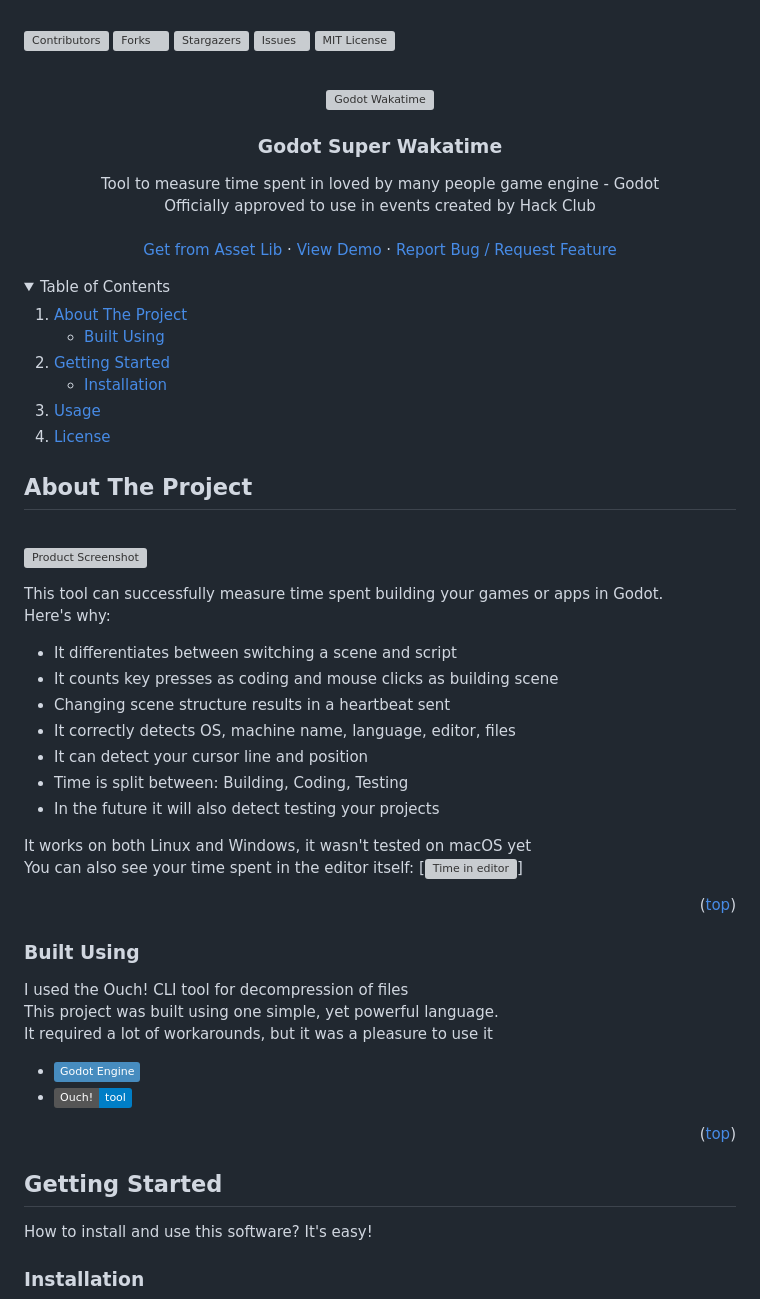
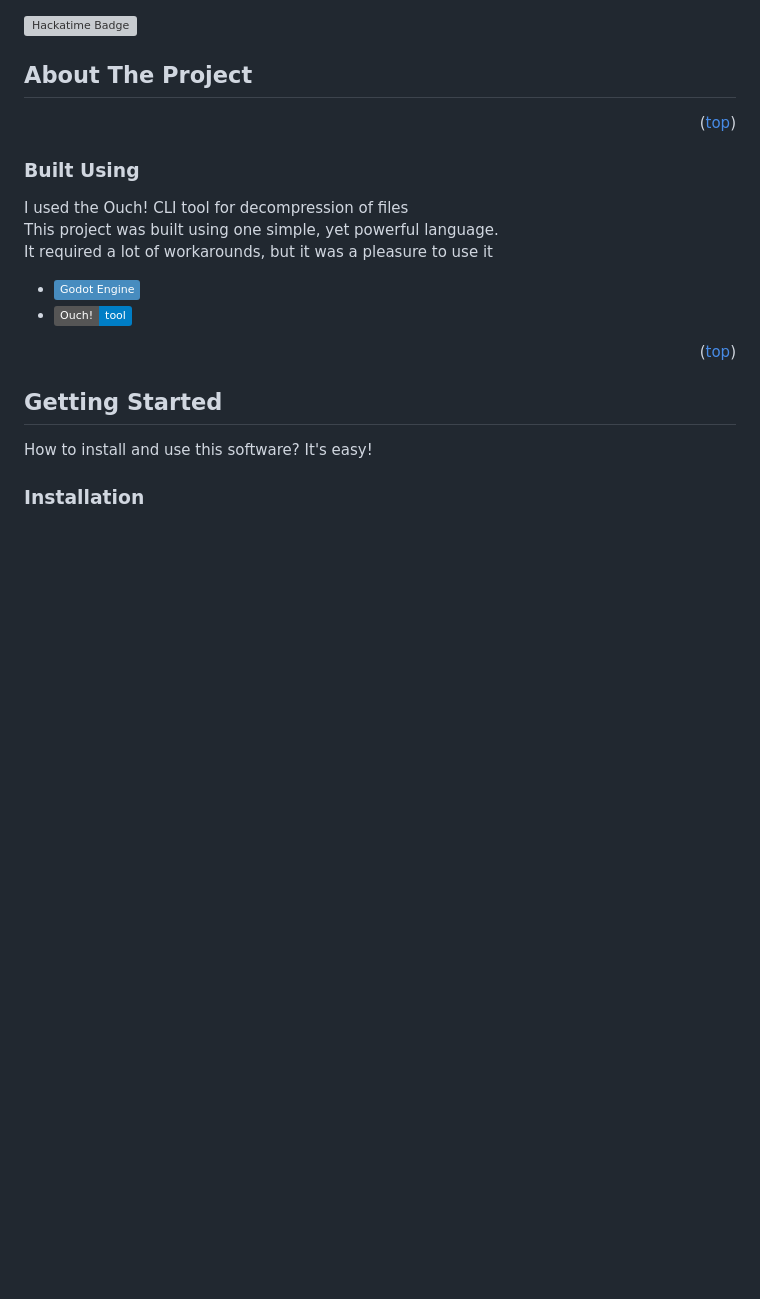
Before and after one commit to qwwertyz/Catnip-clicker, a Markdown page: catnip-clicker/README.md, the part around the change. GitHub-like rendering; folded sections open; badges without logos; blank space fills up the shorter version; grey boxes are pictures that could not be loaded.

```diff
--- a/catnip-clicker/README.md
+++ b/catnip-clicker/README.md
@@ -1,76 +1,10 @@
+
+
 <a id="readme-top"></a>
-
-<!-- SHIELDS -->
-[![Contributors][contributors-shield]][contributors-url]
-[![Forks][forks-shield]][forks-url]
-[![Stargazers][stars-shield]][stars-url]
-[![Issues][issues-shield]][issues-url]
-[![MIT License][license-shield]][license-url]
-
-<!-- HEADER -->
-<br />
-<div align="center">
-	<a href="https://github.com/BudzioT/Godot_Super-Wakatime">
-		<img src="https://cloud-bo1ln2br1-hack-club-bot.vercel.app/0godotwaka22.png"  alt="Godot Wakatime"/>
-	</a>
-	<h3 align="center"> Godot Super Wakatime </h3>
-	<p align="center">
-		Tool to measure time spent in loved by many people game engine - Godot
-		<br />
-		Officially approved to use in events created by Hack Club
-		<br />
-		<br />
-		<a href="https://godotengine.org/asset-library/asset/3484">Get from Asset Lib</a>
-		·
-		<a href="https://youtu.be/rqAc-YdVXyM">View Demo</a>
-		·
-		<a href="https://github.com/BudzioT/Godot_Super-Wakatime/issues/new">Report Bug / Request Feature</a>
-	</p>
-</div>
-
-<!-- CONTENTS -->
-<details>
-	<summary>Table of Contents</summary>
-	<ol>
-		<li>
-			<a href="#about">About The Project</a>
-			<ul>
-				<li><a href="#built-with">Built Using</a></li>
-			</ul>
-		</li>
-		<li>
-			<a href="#getting-started">Getting Started</a>
-			<ul>
-				<li><a href="#installation">Installation</a></li>
-			</ul>
-		</li>
-		<li><a href="#usage">Usage</a></li>
-		<li><a href="#license">License</a></li>
-	</ol>
-</details>
-
+![Hackatime Badge](https://hackatime-badge.hackclub.com/U09D27K9XU5/GODOT-DON'TTOUCH)
 
 <!-- ABOUT -->
 ## About The Project
-<br />
-
-[![Product Screenshot][product-screenshot]](https://waka.hackclub.com)
-
-This tool can successfully measure time spent building your games or apps in Godot.
-<br />
-Here's why:
-* It differentiates between switching a scene and script
-* It counts key presses as coding and mouse clicks as building scene
-* Changing scene structure results in a heartbeat sent
-* It correctly detects OS, machine name, language, editor, files
-* It can detect your cursor line and position
-* Time is split between: Building, Coding, Testing
-* In the future it will also detect testing your projects
-
-It works on both Linux and Windows, it wasn't tested on macOS yet
-<br />
-You can also see your time spent in the editor itself:
-[![Time in editor][time-screenshot]]
 
 <p align="right">(<a href="#readme-top">top</a>)</p>
 
```
